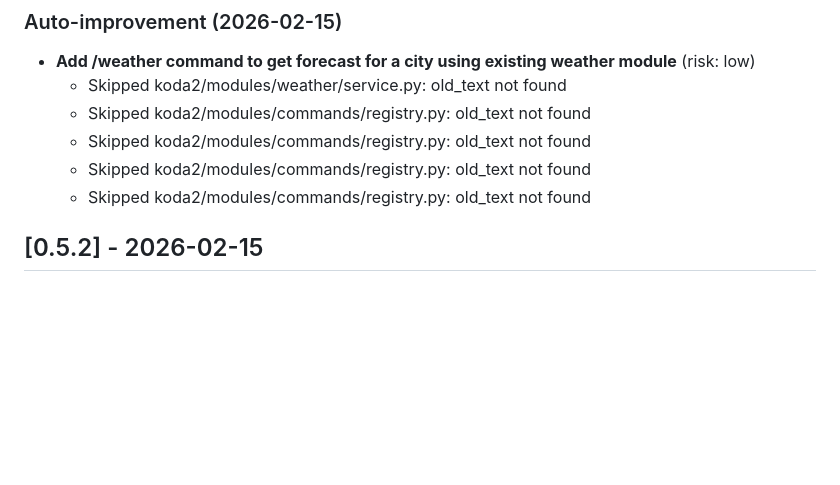
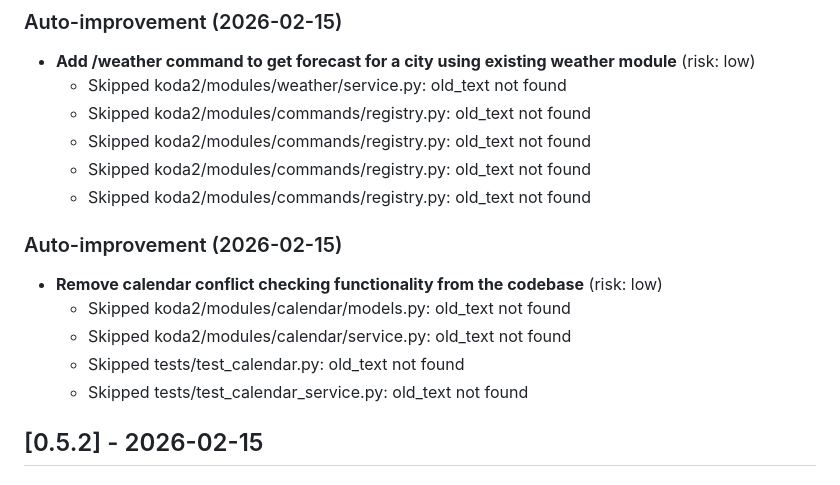
Before and after one commit to ronaldjonkers/Koda2, a Markdown page: CHANGELOG.md, the part around the change. Drawn GitHub-style; blank space fills up the shorter version.

```diff
--- a/CHANGELOG.md
+++ b/CHANGELOG.md
@@ -54,6 +54,14 @@ and this project adheres to [Semantic Versioning](https://semver.org/spec/v2.0.0
   - Skipped koda2/modules/commands/registry.py: old_text not found
   - Skipped koda2/modules/commands/registry.py: old_text not found
   - Skipped koda2/modules/commands/registry.py: old_text not found
+
+
+### Auto-improvement (2026-02-15)
+- **Remove calendar conflict checking functionality from the codebase** (risk: low)
+  - Skipped koda2/modules/calendar/models.py: old_text not found
+  - Skipped koda2/modules/calendar/service.py: old_text not found
+  - Skipped tests/test_calendar.py: old_text not found
+  - Skipped tests/test_calendar_service.py: old_text not found
 
 
 ## [0.5.2] - 2026-02-15
```
